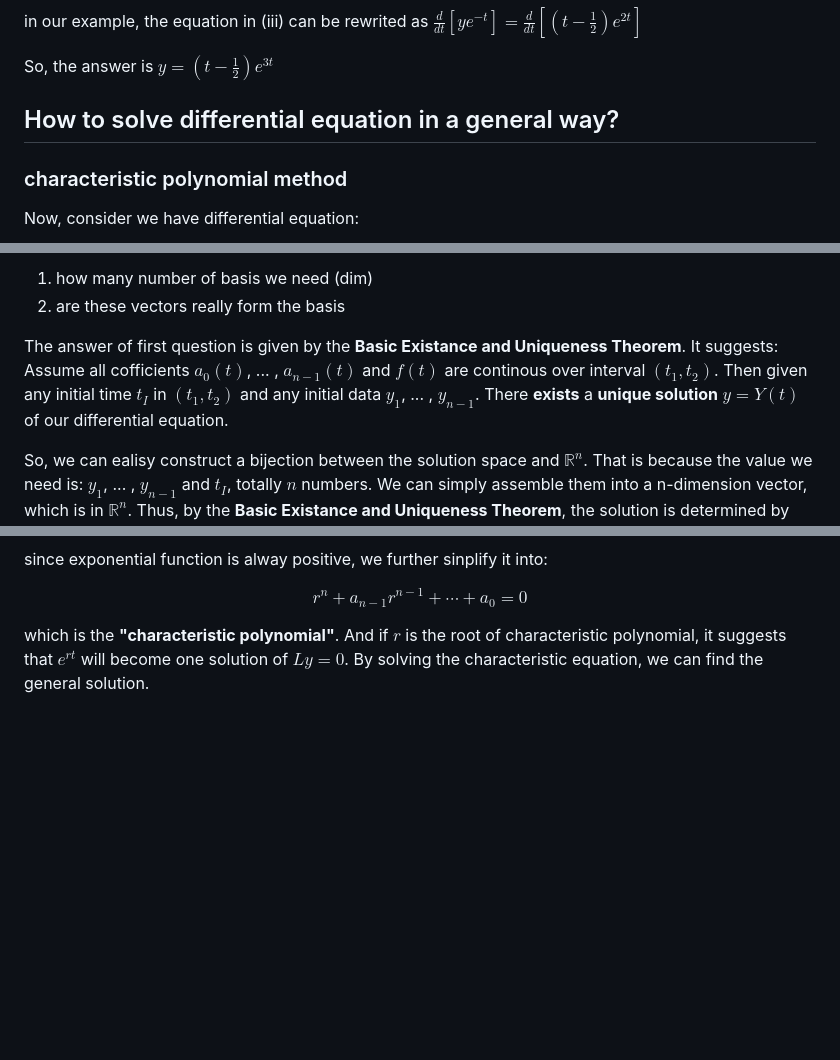
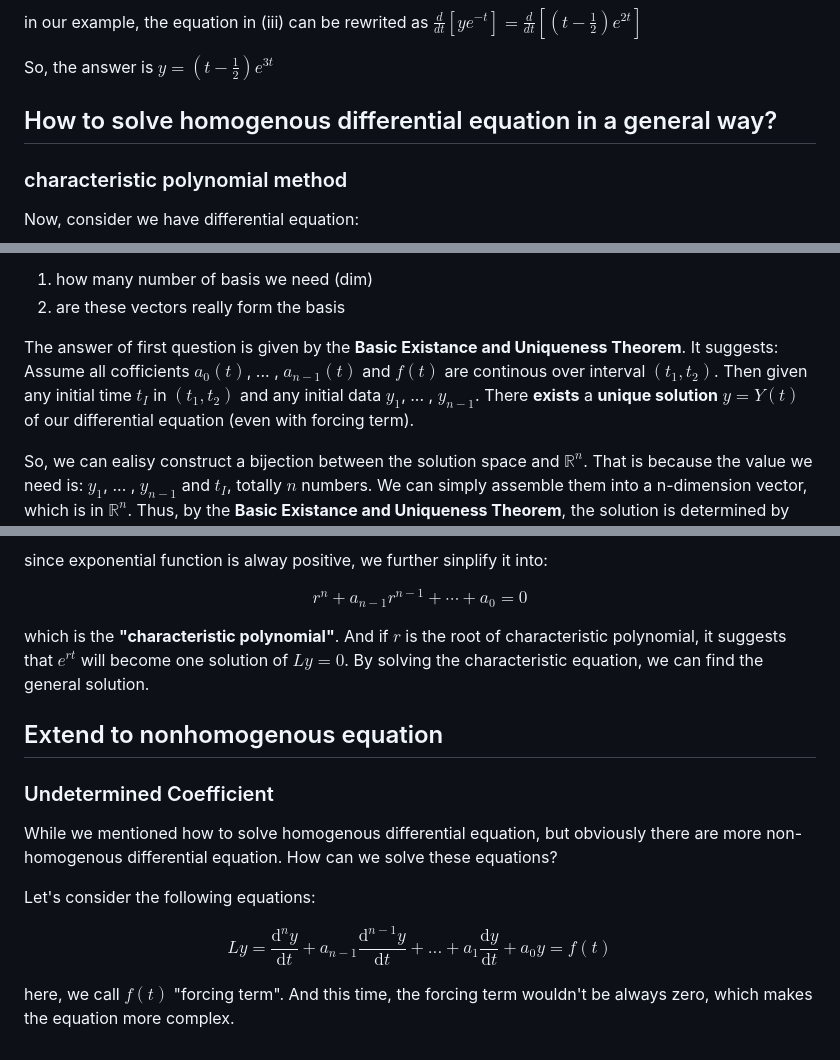
Before and after one commit to wzx1237/lecture-notes, a Markdown page: Basic Math/differential equation.md, 3 parts joined by grey strips. GitHub-like rendering; blank space fills up the shorter version.

Commit message:
start writing about undetermined coefficient

```diff
--- a/Basic Math/differential equation.md
+++ b/Basic Math/differential equation.md
@@ -102,7 +102,7 @@ in our example, the equation in (iii) can be rewrited as $\frac{d}{dt} [ye^{-t}]
 
 So, the answer is $y = (t - \frac{1}{2})e^{3t}$
 
-## How to solve differential equation in a general way?
+## How to solve homogenous differential equation in a general way?
 ### characteristic polynomial method
 
 Now, consider we have differential equation:
@@ -129,7 +129,7 @@ Then, how can we find the Null space? Notice that linear space is defined by its
 1. how many number of basis we need (dim)
 2. are these vectors really form the basis
 
-The answer of first question is given by the **Basic Existance and Uniqueness Theorem**. It suggests: Assume all cofficients $a_{0}(t)$, ... , $a_{n-1}(t)$ and $f(t)$ are continous over interval $(t_{1}, t_{2})$. Then given any initial time $t_{I}$ in $(t_{1}, t_{2})$ and any initial data $y_1$, ... , $y_{n-1}$. There **exists** a **unique solution** $y = Y(t)$ of our differential equation.
+The answer of first question is given by the **Basic Existance and Uniqueness Theorem**. It suggests: Assume all cofficients $a_{0}(t)$, ... , $a_{n-1}(t)$ and $f(t)$ are continous over interval $(t_{1}, t_{2})$. Then given any initial time $t_{I}$ in $(t_{1}, t_{2})$ and any initial data $y_1$, ... , $y_{n-1}$. There **exists** a **unique solution** $y = Y(t)$ of our differential equation (even with forcing term).
 
 So, we can ealisy construct a bijection between the solution space and $\mathbb{R}^{n}$. That is because the value we need is: $y_1$, ... , $y_{n-1}$ and $t_{I}$, totally $n$ numbers. We can simply assemble them into a n-dimension vector, which is in $\mathbb{R}^{n}$. Thus, by the **Basic Existance and Uniqueness Theorem**, the solution is determined by these vector (existance implies "onto"; uniqueness suggests "one-to-one"). So, this is a bijection.
 
@@ -211,3 +211,13 @@ since exponential function is alway positive, we further sinplify it into:
 $$r^{n} + a_{n-1}r^{n-1} + \cdots + a_{0} = 0$$
 
 which is the **"characteristic polynomial"**. And if $r$ is the root of characteristic polynomial, it suggests that $e^{rt}$ will become one solution of $Ly = 0$. By solving the characteristic equation, we can find the general solution.
+
+## Extend to nonhomogenous equation
+### Undetermined Coefficient
+While we mentioned how to solve homogenous differential equation, but obviously there are more non-homogenous differential equation. How can we solve these equations?
+
+Let's consider the following equations:
+
+$$ Ly = \frac{\mathrm{d}^{n}y}{\mathrm{d}t} + a_{n-1} \frac{\mathrm{d}^{n-1}y}{\mathrm{d}t} + ... + a_{1} \frac{\mathrm{d}y}{\mathrm{d}t} + a_{0} y = f(t)$$
+
+here, we call $f(t)$ "forcing term". And this time, the forcing term wouldn't be always zero, which makes the equation more complex.
```
